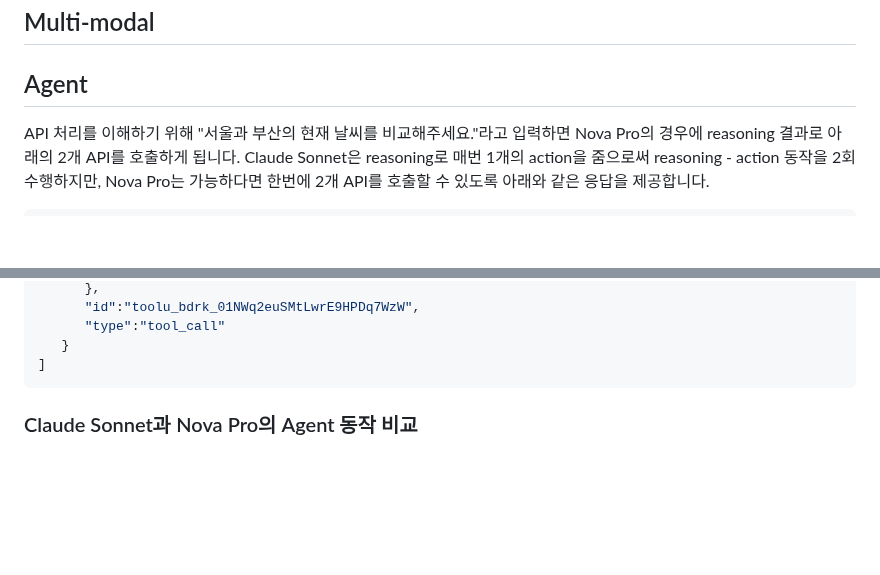
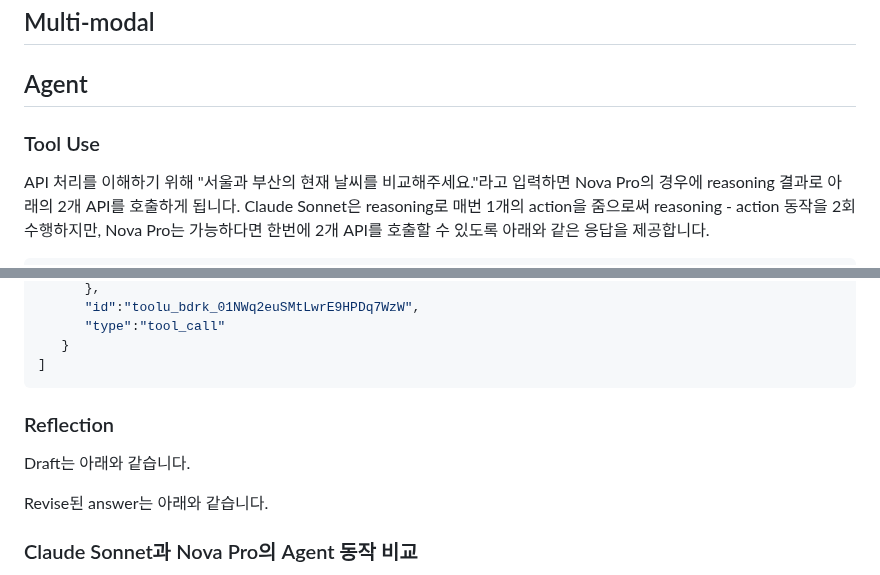
Before and after one commit to kyopark2014/nova-agent, a Markdown page: README.md, 2 parts joined by grey strips. Drawn GitHub-style; blank space fills up the shorter version.

````diff
--- a/README.md
+++ b/README.md
@@ -83,6 +83,8 @@ msg = readStreamMsg(connectionId, requestId, stream.content)
 
 ## Agent
 
+### Tool Use
+
 API 처리를 이해하기 위해 "서울과 부산의 현재 날씨를 비교해주세요."라고 입력하면 Nova Pro의 경우에 reasoning 결과로 아래의 2개 API를 호출하게 됩니다. Claude Sonnet은 reasoning로 매번 1개의 action을 줌으로써 reasoning - action 동작을 2회 수행하지만, Nova Pro는 가능하다면 한번에 2개 API를 호출할 수 있도록 아래와 같은 응답을 제공합니다.
 
 ```java
@@ -120,6 +122,13 @@ Claude Sonnet의 Reasoning 결과는 아래와 같습니다.
    }
 ]
 ```
+
+### Reflection
+
+Draft는 아래와 같습니다.
+
+Revise된 answer는 아래와 같습니다.
+
 
 ### Claude Sonnet과 Nova Pro의 Agent 동작 비교
 
````
